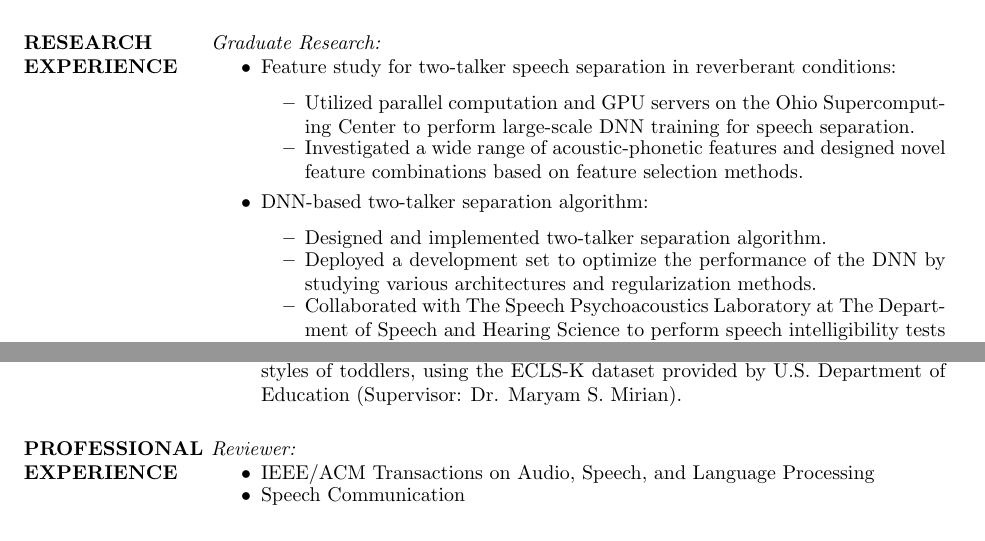
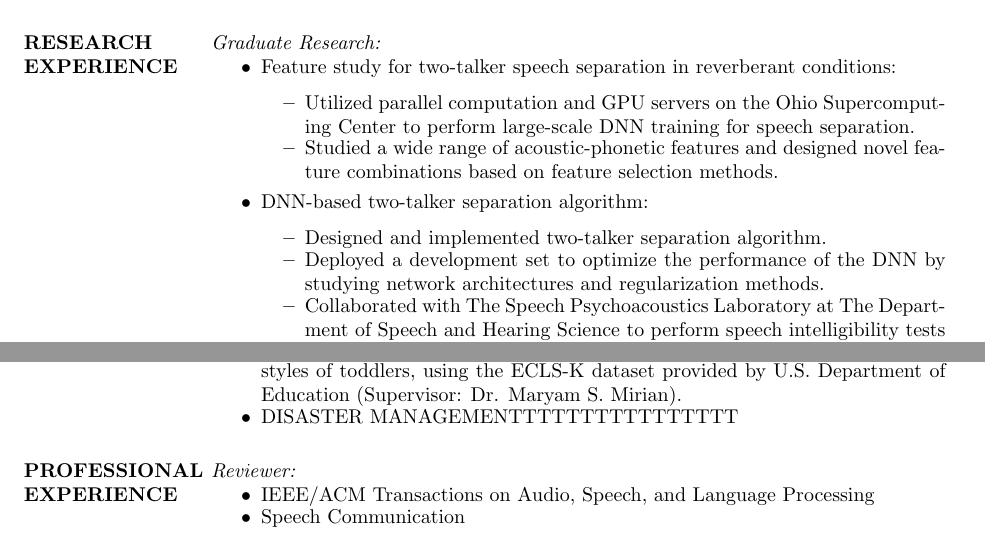
Before and after one commit to delfarah/Resume, a LaTeX CV (main.tex): two parts of pages 1 and 2 of 2, joined at a grey line, cut so that both start at the same text. Compiled offline with pdfLaTeX.

Commit message:
Disaster management needs to be added

```diff
--- a/main.tex
+++ b/main.tex
@@ -60,12 +60,12 @@ Other skills: Git and LaTeX
 \item Feature study for two-talker speech separation in reverberant conditions:
 	\begin{itemize}\setlength\itemsep{-0.3em}
 	\item Utilized parallel computation and GPU servers on the Ohio Supercomputing Center to perform large-scale DNN training for speech separation.
-	\item Investigated a wide range of acoustic-phonetic features and designed novel feature combinations based on feature selection methods.
+	\item Studied a wide range of acoustic-phonetic features and designed novel feature combinations based on feature selection methods.
 	\end{itemize}
 \item DNN-based two-talker separation algorithm:
 	\begin{itemize}\setlength\itemsep{-0.3em}
 	\item Designed and implemented two-talker separation algorithm.
-	\item Deployed a development set to optimize the performance of the DNN by studying various architectures and regularization methods.
+	\item Deployed a development set to optimize the performance of the DNN by studying network architectures and regularization methods.
 	\item Collaborated with The Speech Psychoacoustics Laboratory at The Department of Speech and Hearing Science to perform speech intelligibility tests on human listeners.
 	\item Performed statistical analysis on the test results and reported substantial intelligibility improvement for hearing-impaired listeners.
 	\end{itemize}
@@ -84,7 +84,8 @@ Other skills: Git and LaTeX
 \end{itemize}
 \textit{Undergraduate research:}
 \begin{itemize}\setlength\itemsep{-0.3em}
-\item \textbf{(B.Sc. Thesis)} Designed and implemented a decision tree to classify learning styles of toddlers, using the ECLS-K dataset provided by U.S. Department of Education (Supervisor: Dr. Maryam S. Mirian).
+\item (B.Sc. Thesis) Designed and implemented a decision tree to classify learning styles of toddlers, using the ECLS-K dataset provided by U.S. Department of Education (Supervisor: Dr. Maryam S. Mirian).
+\item DISASTER MANAGEMENTTTTTTTTTTTTTTTT
 \end{itemize}
 \section{PROFESSIONAL\\EXPERIENCE}
 \textit{Reviewer:}
```
Also changed, not shown: main.pdf, 1 other file.
